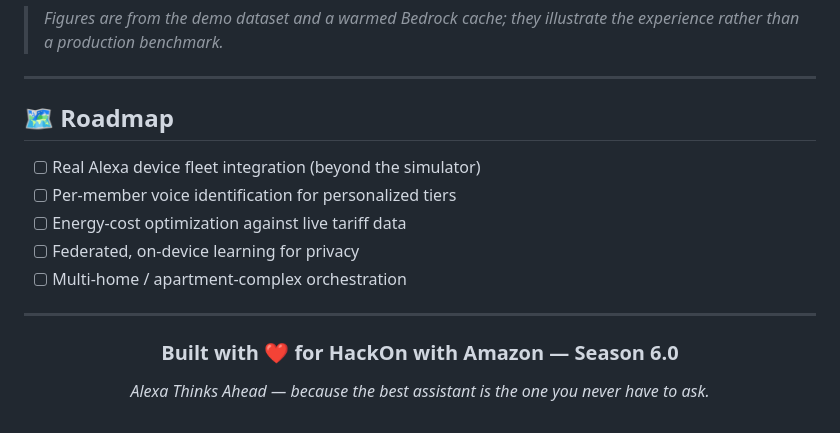
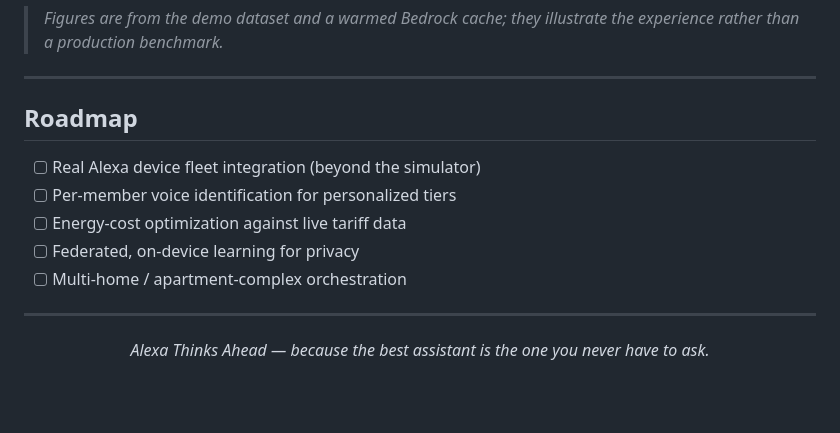
Before and after one commit to Priyanshu-2005/hackon_project, a Markdown page: README.md, the part around one of its changes. Drawn GitHub-style; blank space fills up the shorter version.

Commit message:
Fix formatting issues in README.md

```diff
--- a/README.md
+++ b/README.md
@@ -332,7 +332,7 @@ cd demo && npm test
 
 ---
 
-## 🗺️ Roadmap
+## Roadmap
 
 - [ ] Real Alexa device fleet integration (beyond the simulator)
 - [ ] Per-member voice identification for personalized tiers
@@ -344,8 +344,6 @@ cd demo && npm test
 
 <div align="center">
 
-### Built with ❤️ for HackOn with Amazon — Season 6.0
-
 *Alexa Thinks Ahead — because the best assistant is the one you never have to ask.*
 
 </div>
```
Also changed, not shown: other parts of README.md (+7 -7 lines).
